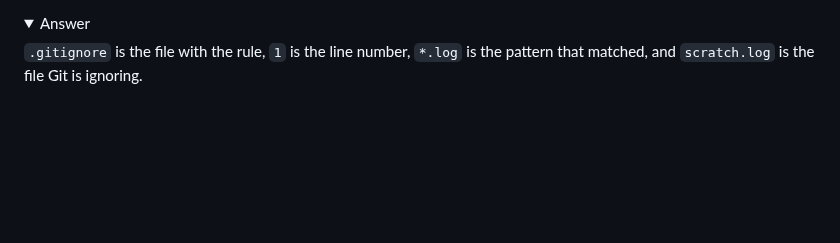
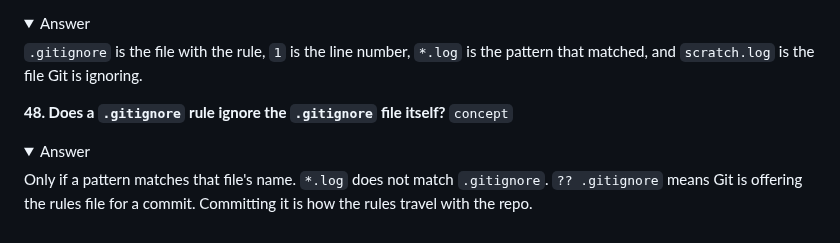
Before and after one commit to ixfishxi/study-app, a Markdown page: data/FLASHCARDS.md, the part around the change. Drawn GitHub-style; folded sections open; blank space fills up the shorter version.

```diff
--- a/data/FLASHCARDS.md
+++ b/data/FLASHCARDS.md
@@ -404,3 +404,11 @@ offered for the next commit. That is not a commit, and it is not a push.
 `.gitignore` is the file with the rule, `1` is the line number, `*.log` is the
 pattern that matched, and `scratch.log` is the file Git is ignoring.
 </details>
+
+**48. Does a `.gitignore` rule ignore the `.gitignore` file itself?** `concept`
+<details><summary>Answer</summary>
+
+Only if a pattern matches that file's name. `*.log` does not match `.gitignore`.
+`?? .gitignore` means Git is offering the rules file for a commit. Committing
+it is how the rules travel with the repo.
+</details>
```
